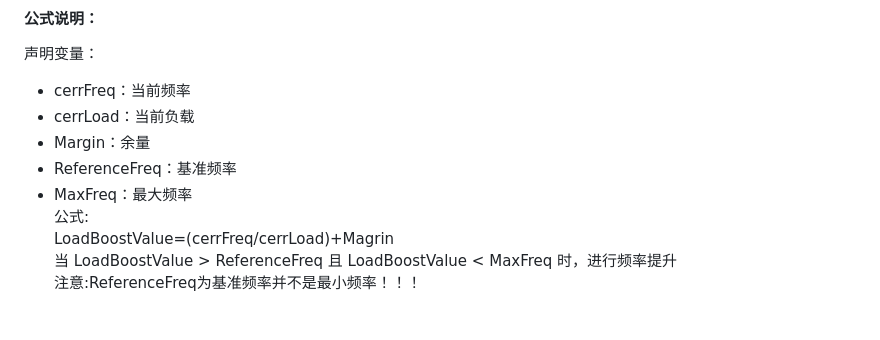
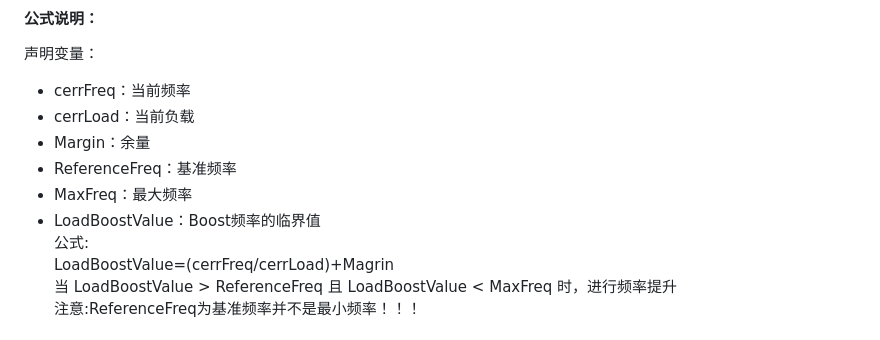
Before and after one commit to MoWei-2077/MW_CpuTurboScheduler, a Markdown page: README.md, the part around the change. Drawn GitHub-style.

```diff
--- a/README.md
+++ b/README.md
@@ -32,7 +32,8 @@ fast（极速模式）：全力保证游戏时的流畅度，忽略能效比
 - cerrLoad：当前负载
 - Margin：余量
 - ReferenceFreq：基准频率
-- MaxFreq：最大频率 <br>
+- MaxFreq：最大频率
+- LoadBoostValue：Boost频率的临界值 <br>
 公式:<br>
 LoadBoostValue=(cerrFreq/cerrLoad)+Magrin <br>
 当 LoadBoostValue > ReferenceFreq 且 LoadBoostValue < MaxFreq 时，进行频率提升 <br>
```
